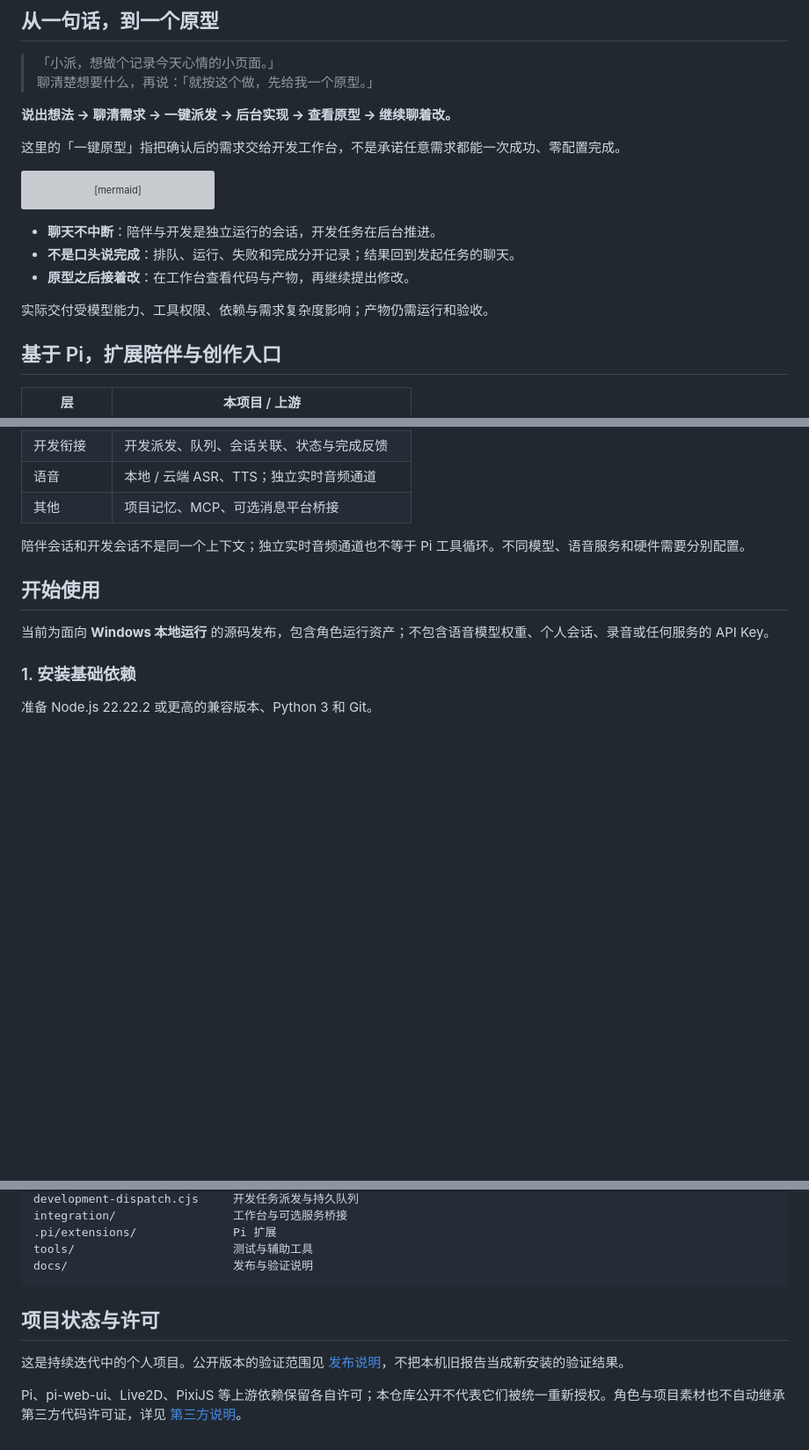
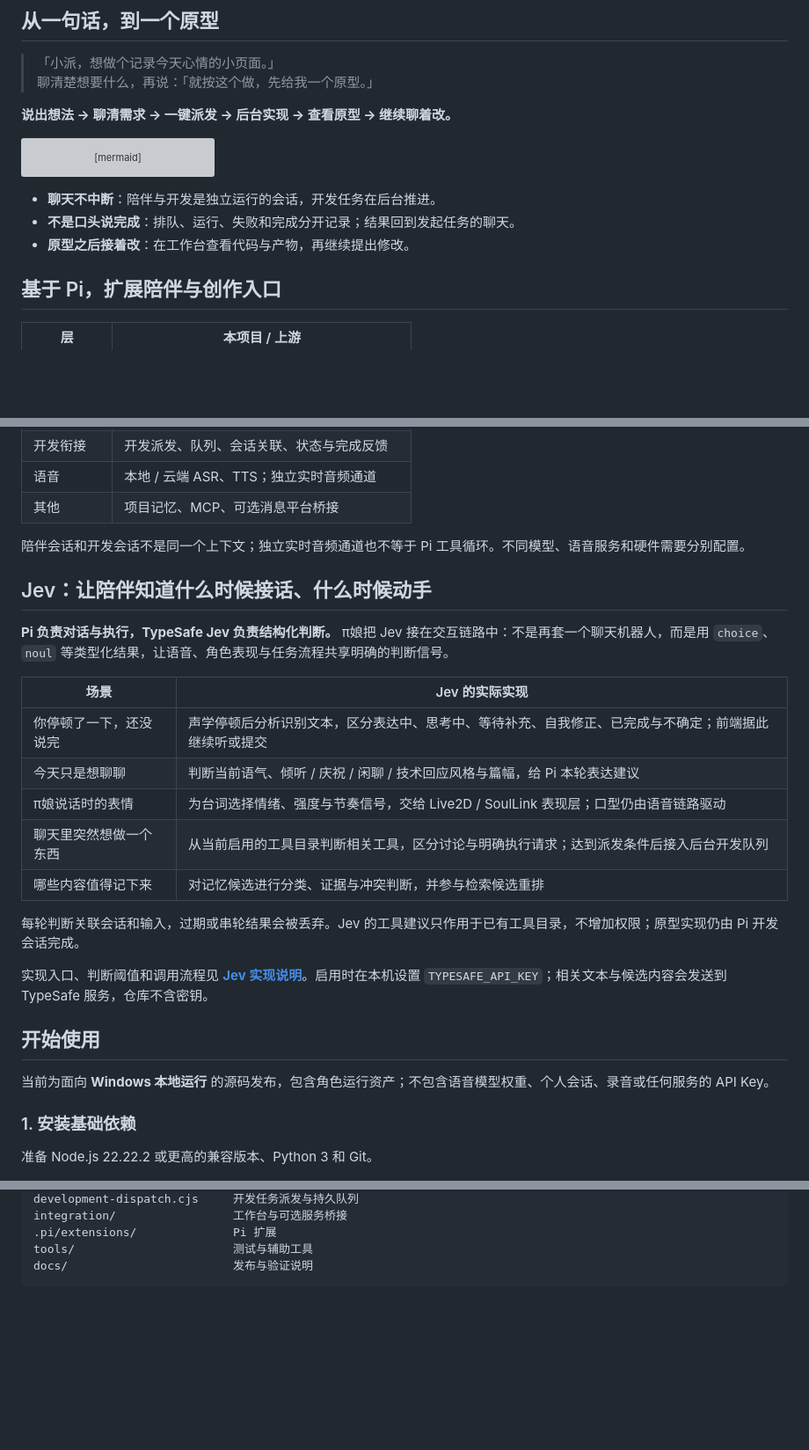
Before and after one commit to zheznanohana/pi-chan, a Markdown page: README.md, 3 parts joined by grey strips. Shown at 88% size. Rendered like a GitHub page; blank space fills up the shorter version; grey boxes are pictures that could not be loaded.

Commit message:
Explain Jev implementation and streamline project README

````diff
--- a/README.md
+++ b/README.md
@@ -47,8 +47,6 @@
 
 **说出想法 → 聊清需求 → 一键派发 → 后台实现 → 查看原型 → 继续聊着改。**
 
-这里的「一键原型」指把确认后的需求交给开发工作台，不是承诺任意需求都能一次成功、零配置完成。
-
 ```mermaid
 flowchart LR
     A[你：语音 / 文字] --> B[π娘：基于 Pi 的陪伴会话]
@@ -65,8 +63,6 @@ flowchart LR
 - **不是口头说完成**：排队、运行、失败和完成分开记录；结果回到发起任务的聊天。
 - **原型之后接着改**：在工作台查看代码与产物，再继续提出修改。
 
-实际交付受模型能力、工具权限、依赖与需求复杂度影响；产物仍需运行和验收。
-
 ## 基于 Pi，扩展陪伴与创作入口
 
 | 层 | 本项目 / 上游 |
@@ -79,6 +75,22 @@ flowchart LR
 | 其他 | 项目记忆、MCP、可选消息平台桥接 |
 
 陪伴会话和开发会话不是同一个上下文；独立实时音频通道也不等于 Pi 工具循环。不同模型、语音服务和硬件需要分别配置。
+
+## Jev：让陪伴知道什么时候接话、什么时候动手
+
+**Pi 负责对话与执行，TypeSafe Jev 负责结构化判断。** π娘把 Jev 接在交互链路中：不是再套一个聊天机器人，而是用 `choice`、`noul` 等类型化结果，让语音、角色表现与任务流程共享明确的判断信号。
+
+| 场景 | Jev 的实际实现 |
+| --- | --- |
+| 你停顿了一下，还没说完 | 声学停顿后分析识别文本，区分表达中、思考中、等待补充、自我修正、已完成与不确定；前端据此继续听或提交 |
+| 今天只是想聊聊 | 判断当前语气、倾听 / 庆祝 / 闲聊 / 技术回应风格与篇幅，给 Pi 本轮表达建议 |
+| π娘说话时的表情 | 为台词选择情绪、强度与节奏信号，交给 Live2D / SoulLink 表现层；口型仍由语音链路驱动 |
+| 聊天里突然想做一个东西 | 从当前启用的工具目录判断相关工具，区分讨论与明确执行请求；达到派发条件后接入后台开发队列 |
+| 哪些内容值得记下来 | 对记忆候选进行分类、证据与冲突判断，并参与检索候选重排 |
+
+每轮判断关联会话和输入，过期或串轮结果会被丢弃。Jev 的工具建议只作用于已有工具目录，不增加权限；原型实现仍由 Pi 开发会话完成。
+
+实现入口、判断阈值和调用流程见 **[Jev 实现说明](docs/JEV.md)**。启用时在本机设置 `TYPESAFE_API_KEY`；相关文本与候选内容会发送到 TypeSafe 服务，仓库不含密钥。
 
 ## 开始使用
 
@@ -143,9 +155,3 @@ integration/                 工作台与可选服务桥接
 tools/                       测试与辅助工具
 docs/                        发布与验证说明
 ```
-
-## 项目状态与许可
-
-这是持续迭代中的个人项目。公开版本的验证范围见 [发布说明](docs/RELEASE.md)，不把本机旧报告当成新安装的验证结果。
-
-Pi、pi-web-ui、Live2D、PixiJS 等上游依赖保留各自许可；本仓库公开不代表它们被统一重新授权。角色与项目素材也不自动继承第三方代码许可证，详见 [第三方说明](THIRD_PARTY_NOTICES.md)。
````
Also changed, not shown: docs/JEV.md (added, +69 -0 lines).
